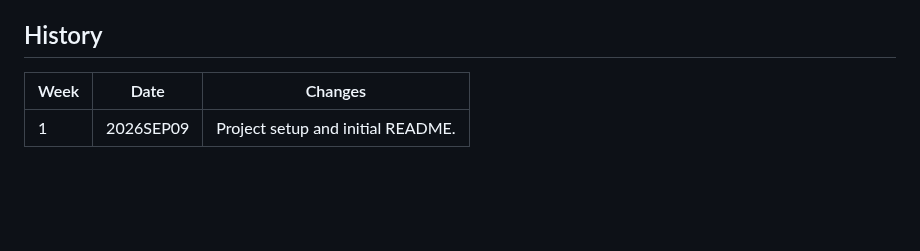
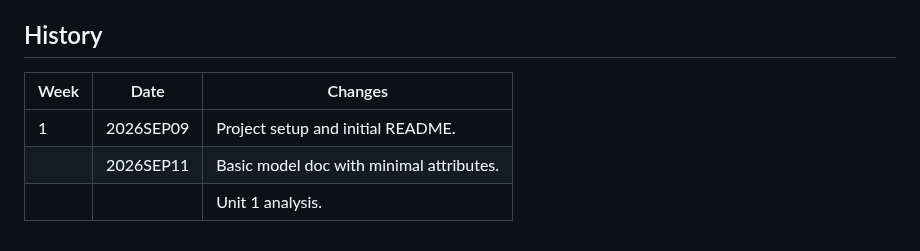
Before and after one commit to grosssoftware/ex603-game-telemetry-database, a Markdown page: README.md, the part around one of its changes. Rendered like a GitHub page; blank space fills up the shorter version.

```diff
--- a/README.md
+++ b/README.md
@@ -34,6 +54,8 @@ The commands to create the schema and execute a query. Assume the reader has a d
 
 ## History
 
-| Week |   Date    | Changes                           |
-| ---- | --------- | --------------------------------- |
-| 1    | 2026SEP09 | Project setup and initial README. |
+| Week |   Date    | Changes                                  |
+| ---- | --------- | ---------------------------------------- |
+| 1    | 2026SEP09 | Project setup and initial README.        |
+|      | 2026SEP11 | Basic model doc with minimal attributes. |
+|      |           | Unit 1 analysis.                         |
```
Also changed, not shown: other parts of README.md (+27 -7 lines), analysis/unit1.md (added, +5 -0 lines), schema/constraints.md (added, +17 -0 lines), schema/schema-definition.md (added, +56 -0 lines), schema/erd.png (added), 3 other files.
